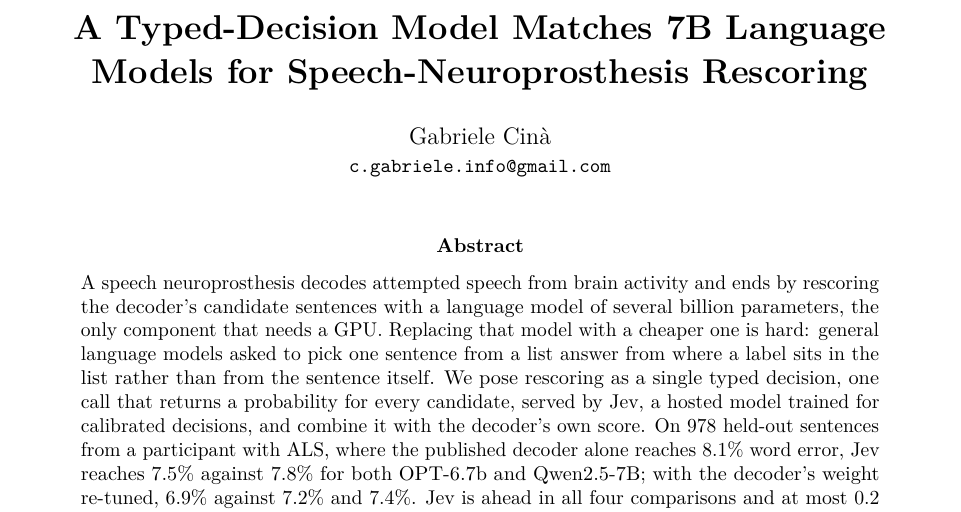
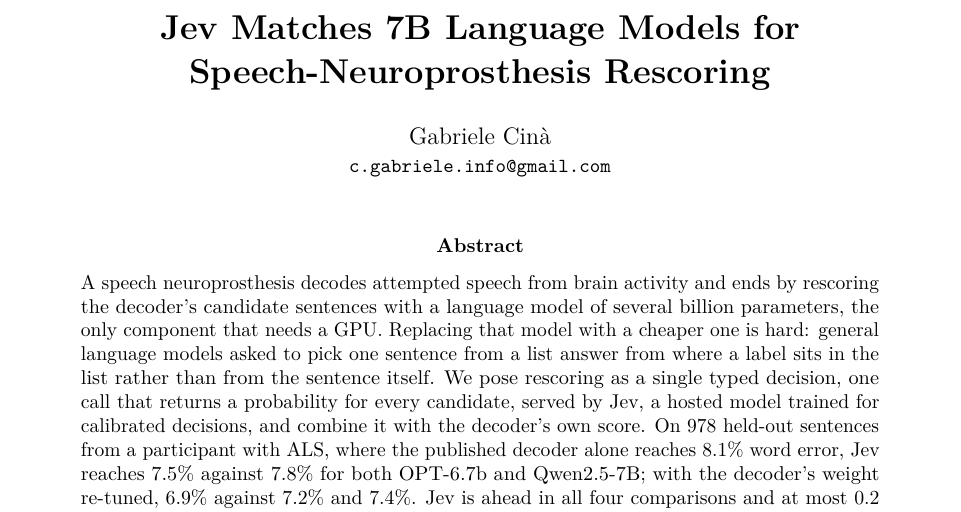
Before and after one commit to gabrycina/how-much-language-model, a LaTeX paper (paper-short/typed_rescoring.tex): part of page 1 of 8, cut so that both start at the same text. Compiled offline with pdfLaTeX.

Commit message:
Retitle short paper: Jev Matches 7B Language Models for Speech-Neuroprosthesis Rescoring

```diff
--- a/paper-short/typed_rescoring.tex
+++ b/paper-short/typed_rescoring.tex
@@ -11,7 +11,7 @@
 \usepackage{url}
 \captionsetup{font=small, labelfont=bf}
 
-\title{\bf A Typed-Decision Model Matches 7B Language Models for Speech-Neuroprosthesis Rescoring}
+\title{\bf Jev Matches 7B Language Models for Speech-Neuroprosthesis Rescoring}
 \author{Gabriele Cin\`a\\\small\texttt{c.gabriele.info@gmail.com}}
 \date{}
 
```
Also changed, not shown: README.md, paper-short/typed_rescoring.pdf, 1 other file.
